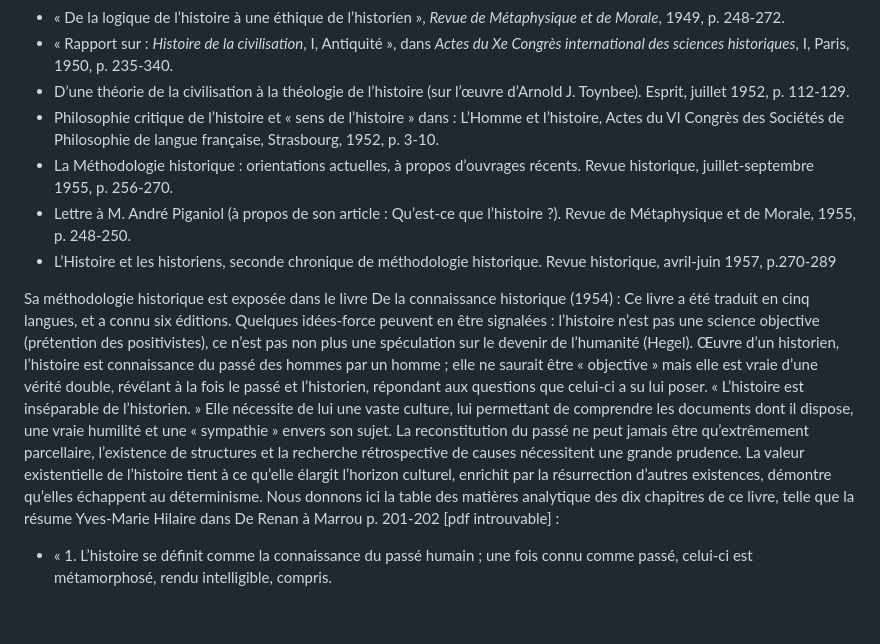
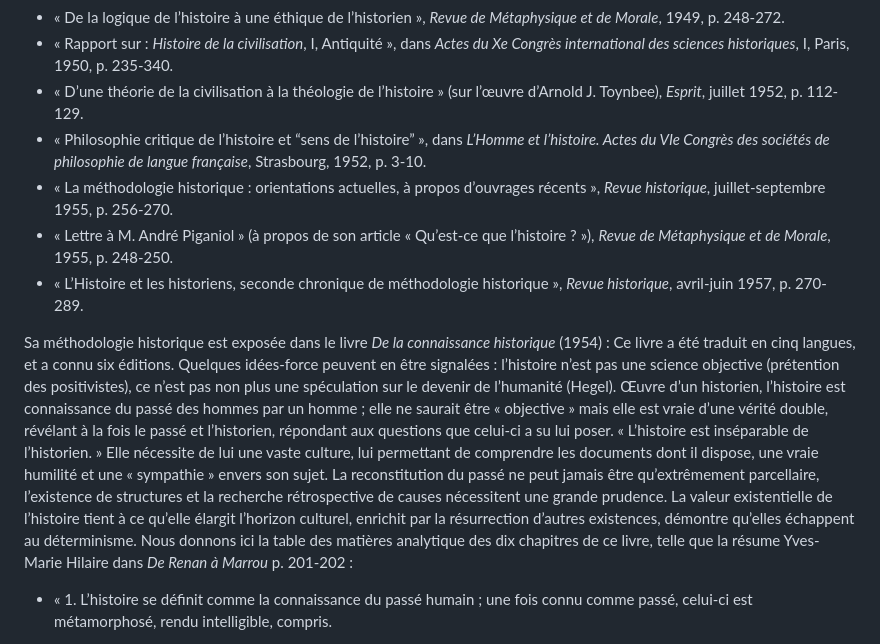
Before and after one commit to arnoz91/site-marrou, a Markdown page: contenu/pages/methode-historique.md, the part around the change. Drawn GitHub-style; blank space fills up the shorter version.

Commit message:
Update page “methode-historique”

```diff
--- a/contenu/pages/methode-historique.md
+++ b/contenu/pages/methode-historique.md
@@ -18,13 +18,13 @@ Sa pensée s’élabore de plus en plus largement à partir de 1939 dans :
 - « De la philosophie à l’histoire », dans _Étienne Gilson_, coll. Rencontres, n° 30, Paris, 1949, p. 71-86.
 - « De la logique de l’histoire à une éthique de l’historien », _Revue de Métaphysique et de Morale_, 1949, p. 248-272.
 - « Rapport sur : _Histoire de la civilisation_, I, Antiquité », dans _Actes du Xe Congrès international des sciences historiques_, I, Paris, 1950, p. 235-340.
-- D’une théorie de la civilisation à la théologie de l’histoire (sur l’œuvre d’Arnold J. Toynbee). Esprit, juillet 1952, p. 112-129.
-- Philosophie critique de l’histoire et « sens de l’histoire » dans : L’Homme et l’histoire, Actes du VI Congrès des Sociétés de Philosophie de langue française, Strasbourg, 1952, p. 3-10.
-- La Méthodologie historique : orientations actuelles, à propos d’ouvrages récents. Revue historique, juillet-septembre 1955, p. 256-270.
-- Lettre à M. André Piganiol (à propos de son article : Qu’est-ce que l’histoire ?). Revue de Métaphysique et de Morale, 1955, p. 248-250.
-- L’Histoire et les historiens, seconde chronique de méthodologie historique. Revue historique, avril-juin 1957, p.270-289
+- « D’une théorie de la civilisation à la théologie de l’histoire » (sur l’œuvre d’Arnold J. Toynbee), _Esprit_, juillet 1952, p. 112-129.
+- « Philosophie critique de l’histoire et “sens de l’histoire” », dans _L’Homme et l’histoire. Actes du VIe Congrès des sociétés de philosophie de langue française_, Strasbourg, 1952, p. 3-10.
+- « La méthodologie historique : orientations actuelles, à propos d’ouvrages récents », _Revue historique_, juillet-septembre 1955, p. 256-270.
+- « Lettre à M. André Piganiol » (à propos de son article « Qu’est-ce que l’histoire ? »), _Revue de Métaphysique et de Morale_, 1955, p. 248-250.
+- « L’Histoire et les historiens, seconde chronique de méthodologie historique », _Revue historique_, avril-juin 1957, p. 270-289.
 
-Sa méthodologie historique est exposée dans le livre De la connaissance historique (1954) : Ce livre a été traduit en cinq langues, et a connu six éditions. Quelques idées-force peuvent en être signalées : l’histoire n’est pas une science objective (prétention des positivistes), ce n’est pas non plus une spéculation sur le devenir de l’humanité (Hegel). Œuvre d’un historien, l’histoire est connaissance du passé des hommes par un homme ; elle ne saurait être « objective » mais elle est vraie d’une vérité double, révélant à la fois le passé et l’historien, répondant aux questions que celui-ci a su lui poser. « L’histoire est inséparable de l’historien. » Elle nécessite de lui une vaste culture, lui permettant de comprendre les documents dont il dispose, une vraie humilité et une « sympathie » envers son sujet. La reconstitution du passé ne peut jamais être qu’extrêmement parcellaire, l’existence de structures et la recherche rétrospective de causes nécessitent une grande prudence. La valeur existentielle de l’histoire tient à ce qu’elle élargit l’horizon culturel, enrichit par la résurrection d’autres existences, démontre qu’elles échappent au déterminisme. Nous donnons ici la table des matières analytique des dix chapitres de ce livre, telle que la résume Yves-Marie Hilaire dans De Renan à Marrou p. 201-202 [pdf introuvable] :
+Sa méthodologie historique est exposée dans le livre _De la connaissance historique_ (1954) : Ce livre a été traduit en cinq langues, et a connu six éditions. Quelques idées-force peuvent en être signalées : l’histoire n’est pas une science objective (prétention des positivistes), ce n’est pas non plus une spéculation sur le devenir de l’humanité (Hegel). Œuvre d’un historien, l’histoire est connaissance du passé des hommes par un homme ; elle ne saurait être « objective » mais elle est vraie d’une vérité double, révélant à la fois le passé et l’historien, répondant aux questions que celui-ci a su lui poser. « L’histoire est inséparable de l’historien. » Elle nécessite de lui une vaste culture, lui permettant de comprendre les documents dont il dispose, une vraie humilité et une « sympathie » envers son sujet. La reconstitution du passé ne peut jamais être qu’extrêmement parcellaire, l’existence de structures et la recherche rétrospective de causes nécessitent une grande prudence. La valeur existentielle de l’histoire tient à ce qu’elle élargit l’horizon culturel, enrichit par la résurrection d’autres existences, démontre qu’elles échappent au déterminisme. Nous donnons ici la table des matières analytique des dix chapitres de ce livre, telle que la résume Yves-Marie Hilaire dans _De Renan à Marrou_ p. 201-202 :
 
 - « 1. L’histoire se définit comme la connaissance du passé humain ; une fois connu comme passé, celui-ci est métamorphosé, rendu intelligible, compris.
 
```
